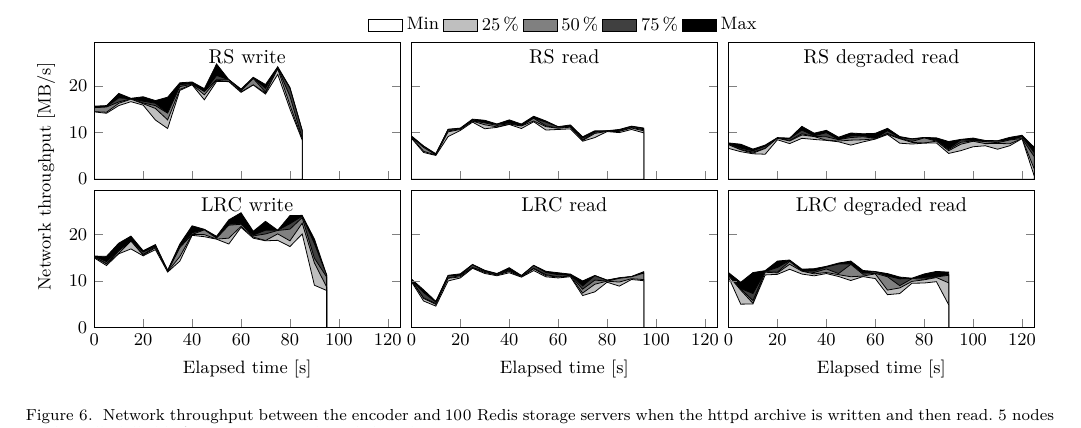
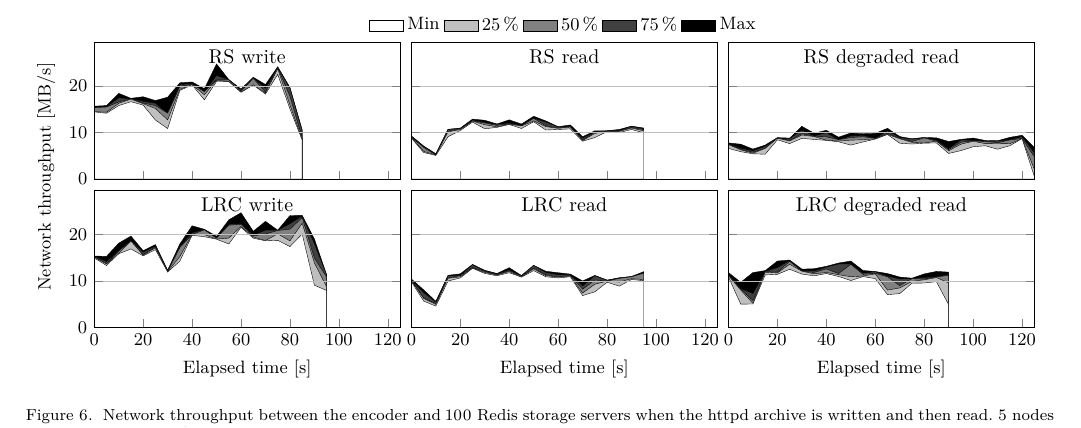
Before and after one commit to sebva/ErasureBench, a LaTeX paper (report/main.tex, which reads report/traffic-plot.tex): part of page 6 of 7, cut so that both start at the same text. Compiled offline with XeLaTeX; a missing font is replaced by an installed copy or a similar font; a LaTeX package or settings file that is missing is left out; TikZ figures are drawn from their code, not taken from saved files.

Commit message:
Add grid to traffic plot

```diff
--- a/report/traffic-plot.tex
+++ b/report/traffic-plot.tex
@@ -3,6 +3,11 @@
 \pgfplotsset{
     height=4cm,
     width=\linewidth / 2.6,
+    every axis plot post/.append style={
+        solid,
+        very thin,
+        mark=none
+    },
     /pgfplots/area cycle list/.style={/pgfplots/cycle list={%
             {black,fill=black,mark=none},%
             {black,fill=white!25!black,mark=none},%
```
Also changed, not shown: report/traffic-plot.tex (1 more changed lines).
